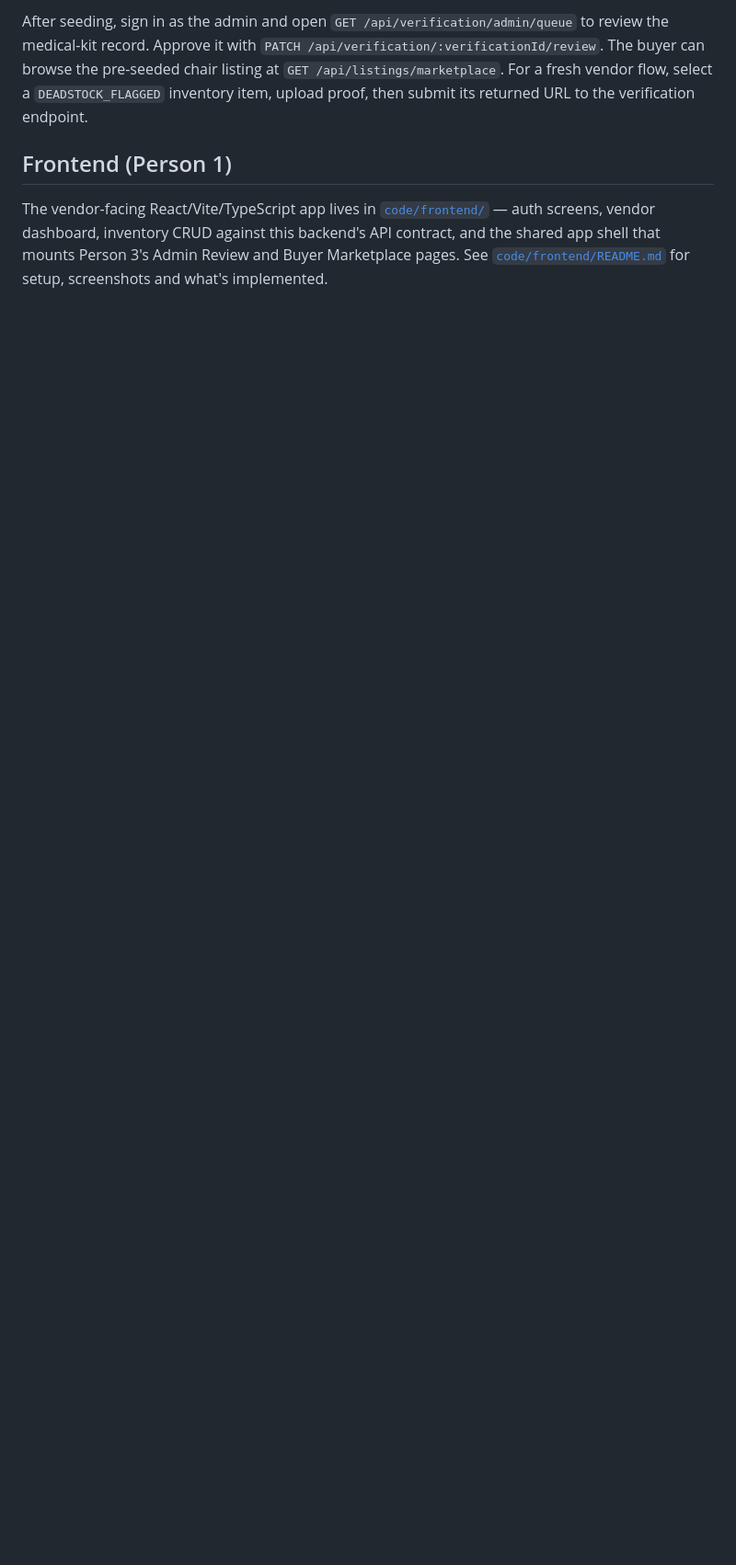
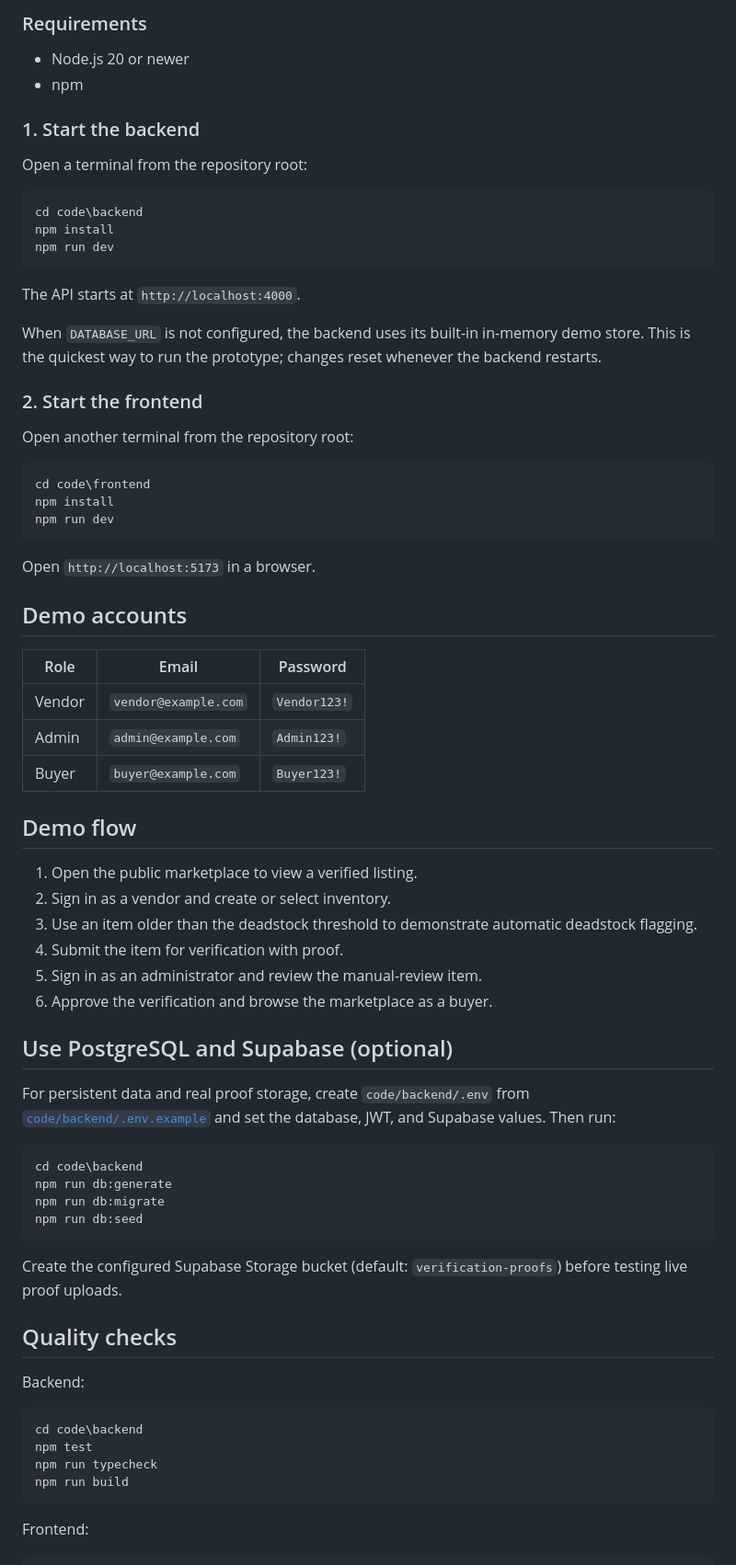
Before and after one commit to Mikean0524/Deadstock-Management-Stock, a Markdown page: README.md, the part around one of its changes. Shown at 92% size. Rendered like a GitHub page; blank space fills up the shorter version.

````diff
--- a/README.md
+++ b/README.md
@@ -44,6 +73,75 @@ The prototype intentionally excludes purchase transactions, analytics, payment p
 
-After seeding, sign in as the admin and open `GET /api/verification/admin/queue` to review the medical-kit record. Approve it with `PATCH /api/verification/:verificationId/review`. The buyer can browse the pre-seeded chair listing at `GET /api/listings/marketplace`. For a fresh vendor flow, select a `DEADSTOCK_FLAGGED` inventory item, upload proof, then submit its returned URL to the verification endpoint.
+### Requirements
 
-## Frontend (Person 1)
+- Node.js 20 or newer
+- npm
 
-The vendor-facing React/Vite/TypeScript app lives in [`code/frontend/`](code/frontend) — auth screens, vendor dashboard, inventory CRUD against this backend's API contract, and the shared app shell that mounts Person 3's Admin Review and Buyer Marketplace pages. See [`code/frontend/README.md`](code/frontend/README.md) for setup, screenshots and what's implemented.
+### 1. Start the backend
+
+Open a terminal from the repository root:
+
+```powershell
+cd code\backend
+npm install
+npm run dev
+```
+
+The API starts at `http://localhost:4000`.
+
+When `DATABASE_URL` is not configured, the backend uses its built-in in-memory demo store. This is the quickest way to run the prototype; changes reset whenever the backend restarts.
+
+### 2. Start the frontend
+
+Open another terminal from the repository root:
+
+```powershell
+cd code\frontend
+npm install
+npm run dev
+```
+
+Open `http://localhost:5173` in a browser.
+
+## Demo accounts
+
+| Role | Email | Password |
+| --- | --- | --- |
+| Vendor | `vendor@example.com` | `Vendor123!` |
+| Admin | `admin@example.com` | `Admin123!` |
+| Buyer | `buyer@example.com` | `Buyer123!` |
+
+## Demo flow
+
+1. Open the public marketplace to view a verified listing.
+2. Sign in as a vendor and create or select inventory.
+3. Use an item older than the deadstock threshold to demonstrate automatic deadstock flagging.
+4. Submit the item for verification with proof.
+5. Sign in as an administrator and review the manual-review item.
+6. Approve the verification and browse the marketplace as a buyer.
+
+## Use PostgreSQL and Supabase (optional)
+
+For persistent data and real proof storage, create `code/backend/.env` from [`code/backend/.env.example`](code/backend/.env.example) and set the database, JWT, and Supabase values. Then run:
+
+```powershell
+cd code\backend
+npm run db:generate
+npm run db:migrate
+npm run db:seed
+```
+
+Create the configured Supabase Storage bucket (default: `verification-proofs`) before testing live proof uploads.
+
+## Quality checks
+
+Backend:
+
+```powershell
+cd code\backend
+npm test
+npm run typecheck
+npm run build
+```
+
+Frontend:
+
````
Also changed, not shown: other parts of README.md (+83 -28 lines).
